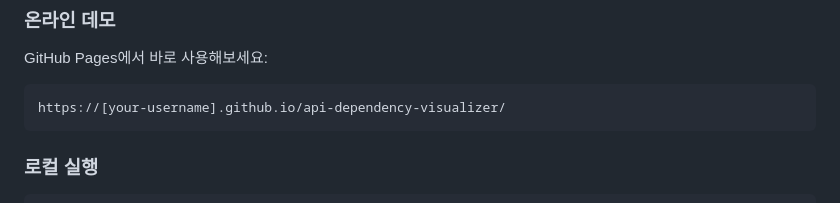
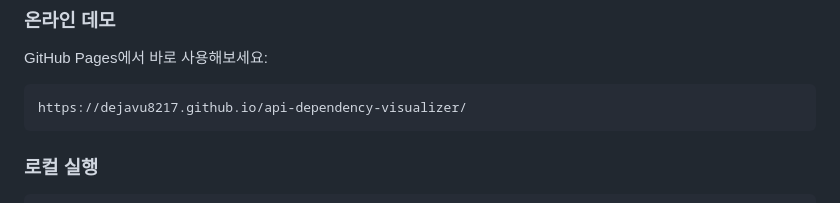
Before and after one commit to dejavu8217/api_dependency_analyzer, a Markdown page: README.md, the part around the change. GitHub-like rendering.

````diff
--- a/README.md
+++ b/README.md
@@ -27,7 +27,7 @@
 ### 온라인 데모
 GitHub Pages에서 바로 사용해보세요:
 ```
-https://[your-username].github.io/api-dependency-visualizer/
+https://dejavu8217.github.io/api-dependency-visualizer/
 ```
 
 ### 로컬 실행
````
